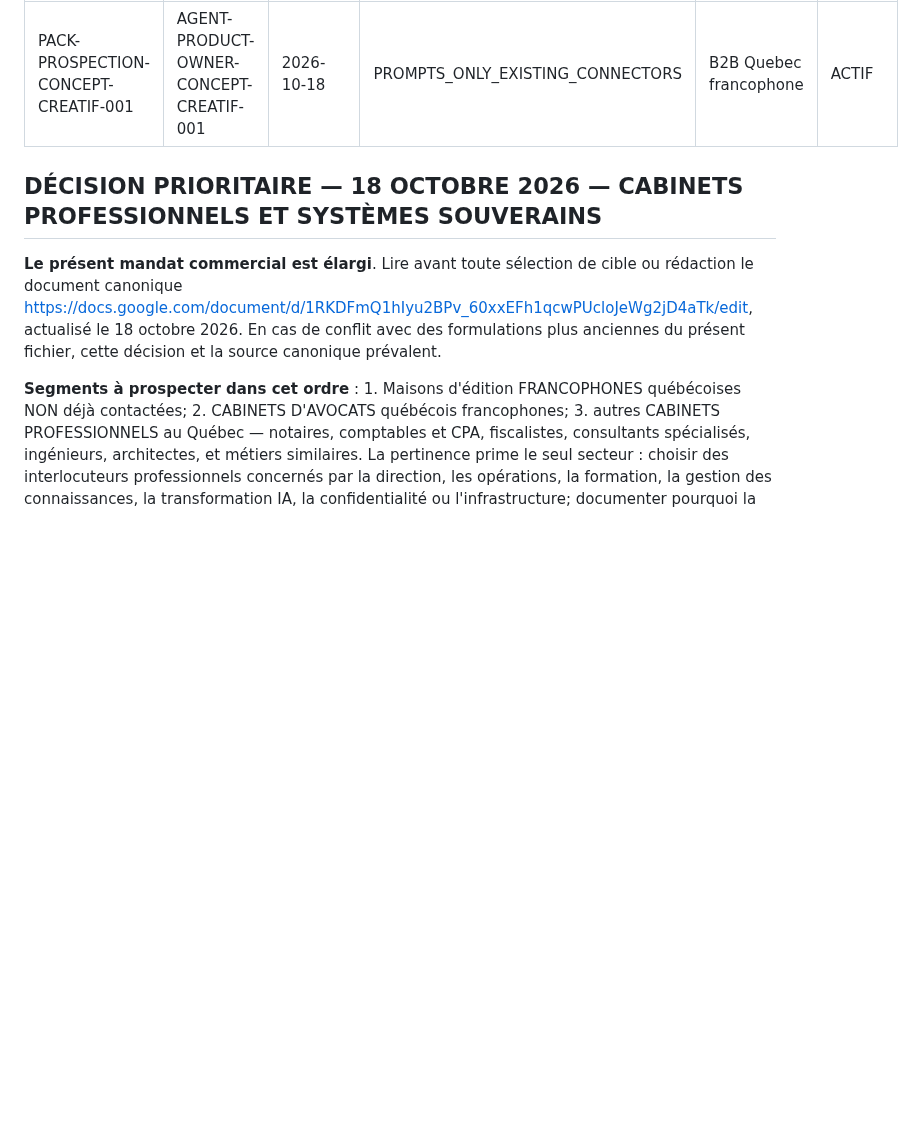
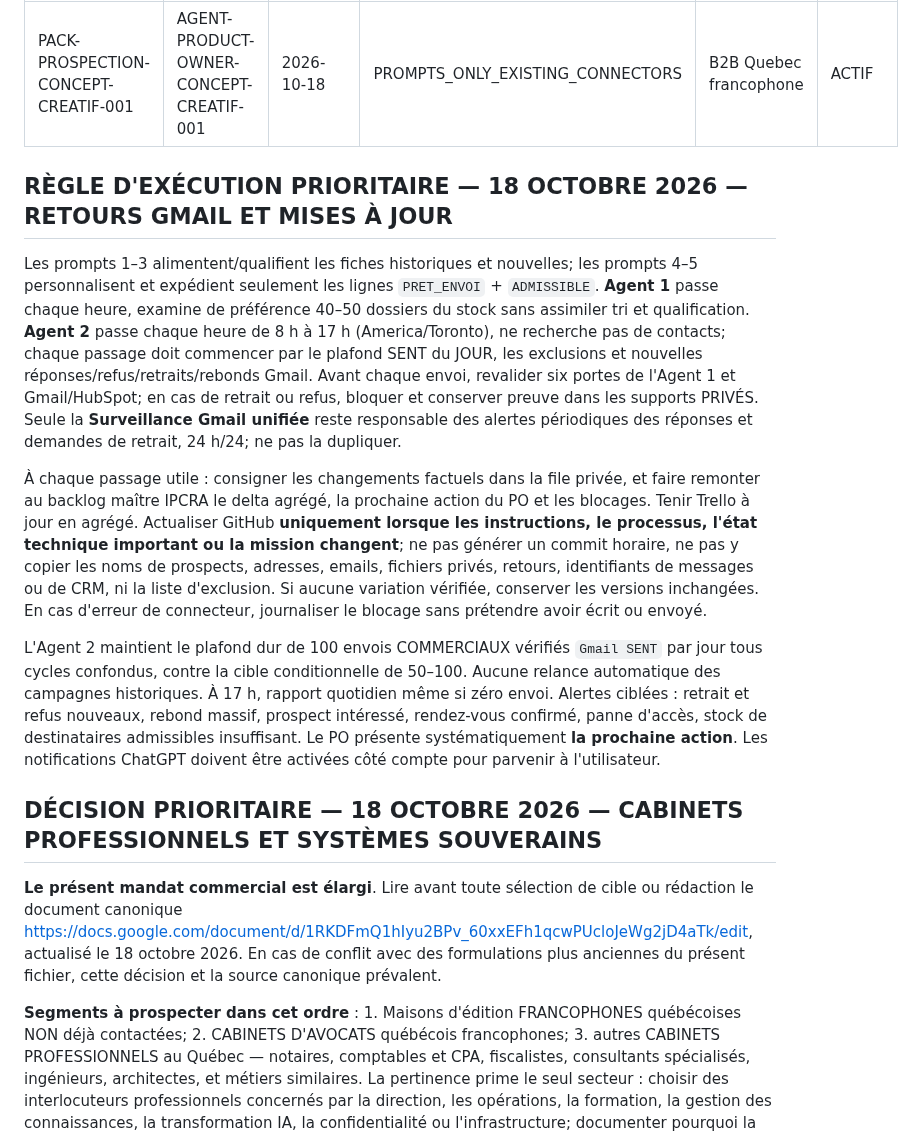
Before and after one commit to Orrouk/CConcept, a Markdown page: prompts/PACK-PROSPECTION-CONCEPT-CREATIF-001.md, the part around the change. Rendered like a GitHub page; blank space fills up the shorter version.

Commit message:
Coordonner la cadence horaire, les retraits et les alertes commerciales

```diff
--- a/prompts/PACK-PROSPECTION-CONCEPT-CREATIF-001.md
+++ b/prompts/PACK-PROSPECTION-CONCEPT-CREATIF-001.md
@@ -6,6 +6,16 @@ mode: PROMPTS_ONLY_EXISTING_CONNECTORS
 scope: B2B Quebec francophone
 status: ACTIF
 ---
+
+## RÈGLE D'EXÉCUTION PRIORITAIRE — 18 OCTOBRE 2026 — RETOURS GMAIL ET MISES À JOUR
+
+Les prompts 1–3 alimentent/qualifient les fiches historiques et nouvelles; les prompts 4–5 personnalisent et expédient seulement les lignes `PRET_ENVOI` + `ADMISSIBLE`. **Agent 1** passe chaque heure, examine de préférence 40–50 dossiers du stock sans assimiler tri et qualification. **Agent 2** passe chaque heure de 8 h à 17 h (America/Toronto), ne recherche pas de contacts; chaque passage doit commencer par le plafond SENT du JOUR, les exclusions et nouvelles réponses/refus/retraits/rebonds Gmail. Avant chaque envoi, revalider six portes de l'Agent 1 et Gmail/HubSpot; en cas de retrait ou refus, bloquer et conserver preuve dans les supports PRIVÉS. Seule la **Surveillance Gmail unifiée** reste responsable des alertes périodiques des réponses et demandes de retrait, 24 h/24; ne pas la dupliquer.
+
+À chaque passage utile : consigner les changements factuels dans la file privée, et faire remonter au backlog maître IPCRA le delta agrégé, la prochaine action du PO et les blocages. Tenir Trello à jour en agrégé. Actualiser GitHub **uniquement lorsque les instructions, le processus, l'état technique important ou la mission changent**; ne pas générer un commit horaire, ne pas y copier les noms de prospects, adresses, emails, fichiers privés, retours, identifiants de messages ou de CRM, ni la liste d'exclusion. Si aucune variation vérifiée, conserver les versions inchangées. En cas d'erreur de connecteur, journaliser le blocage sans prétendre avoir écrit ou envoyé.
+
+L'Agent 2 maintient le plafond dur de 100 envois COMMERCIAUX vérifiés `Gmail SENT` par jour tous cycles confondus, contre la cible conditionnelle de 50–100. Aucune relance automatique des campagnes historiques. À 17 h, rapport quotidien même si zéro envoi. Alertes ciblées : retrait et refus nouveaux, rebond massif, prospect intéressé, rendez-vous confirmé, panne d'accès, stock de destinataires admissibles insuffisant. Le PO présente systématiquement **la prochaine action**. Les notifications ChatGPT doivent être activées côté compte pour parvenir à l'utilisateur.
+
+
 
 ## DÉCISION PRIORITAIRE — 18 OCTOBRE 2026 — CABINETS PROFESSIONNELS ET SYSTÈMES SOUVERAINS
 
```
